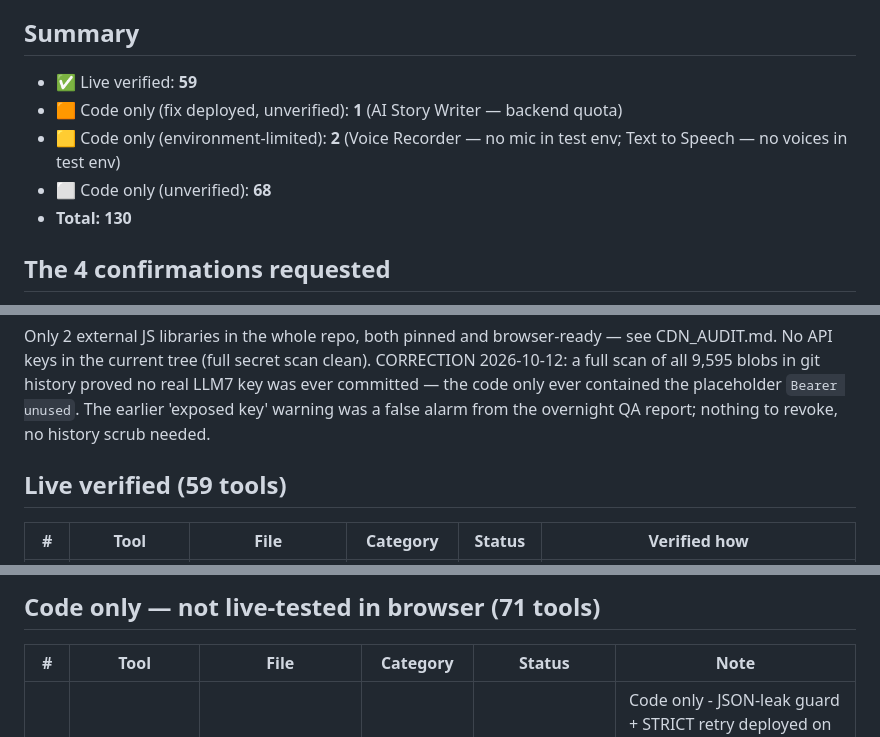
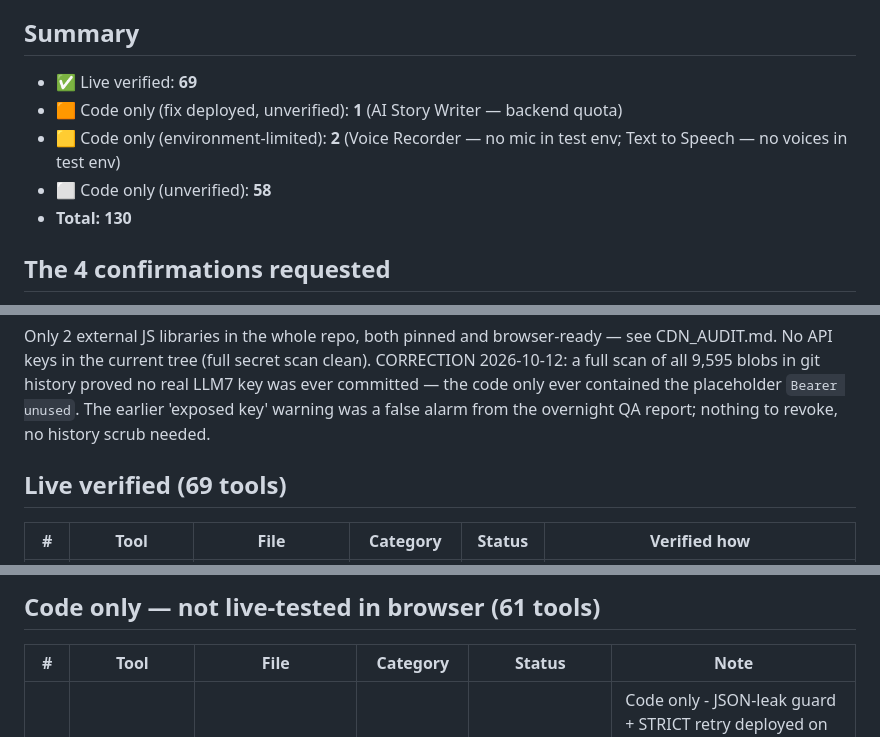
Before and after one commit to allversetools/allverse, a Markdown page: TOOLS_PROGRESS.md, 3 parts joined by grey strips. Drawn GitHub-style.

Commit message:
Batch 5: 10 tools live-verified (69/130)

```diff
--- a/TOOLS_PROGRESS.md
+++ b/TOOLS_PROGRESS.md
@@ -19,10 +19,10 @@ clean the code looks.
 so reports say "no visible errors observed" — never "zero console errors".
 
 ## Summary
-- ✅ Live verified: **59**
+- ✅ Live verified: **69**
 - 🟧 Code only (fix deployed, unverified): **1** (AI Story Writer — backend quota)
 - 🟨 Code only (environment-limited): **2** (Voice Recorder — no mic in test env; Text to Speech — no voices in test env)
-- ⬜ Code only (unverified): **68**
+- ⬜ Code only (unverified): **58**
 - **Total: 130**
 
 ## The 4 confirmations requested
@@ -58,7 +58,7 @@ so reports say "no visible errors observed" — never "zero console errors".
 Only 2 external JS libraries in the whole repo, both pinned and browser-ready —
 see CDN_AUDIT.md. No API keys in the current tree (full secret scan clean). CORRECTION 2026-10-12: a full scan of all 9,595 blobs in git history proved no real LLM7 key was ever committed — the code only ever contained the placeholder `Bearer unused`. The earlier 'exposed key' warning was a false alarm from the overnight QA report; nothing to revoke, no history scrub needed.
 
-## Live verified (59 tools)
+## Live verified (69 tools)
 
 | # | Tool | File | Category | Status | Verified how |
 |---|------|------|----------|--------|--------------|
@@ -124,5 +134,5 @@ see CDN_AUDIT.md. No API keys in the current tree (full secret scan clean). CORR
 
-## Code only — not live-tested in browser (71 tools)
+## Code only — not live-tested in browser (61 tools)
 
 | # | Tool | File | Category | Status | Note |
 |---|------|------|----------|--------|------|
```
Also changed, not shown: other parts of TOOLS_PROGRESS.md (+94 -94 lines).
